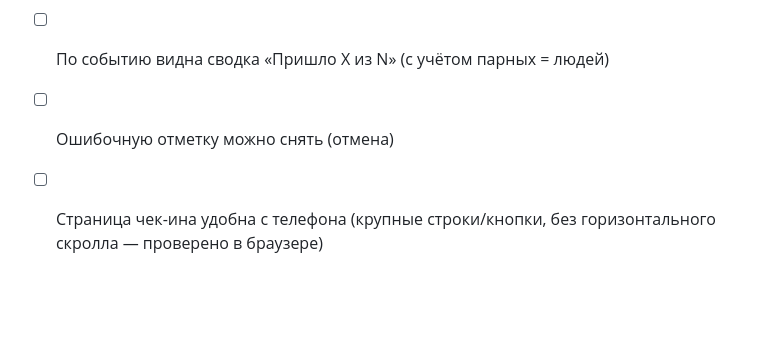
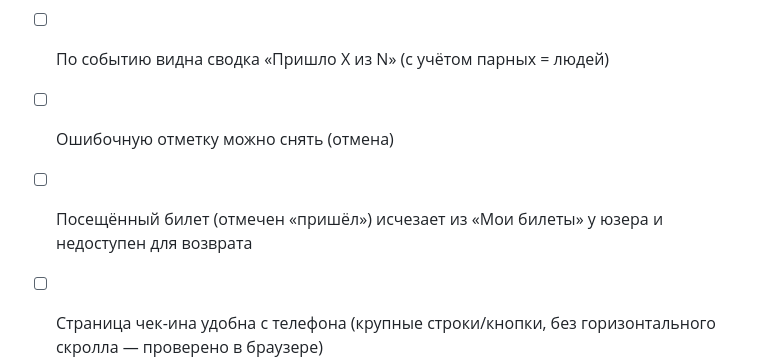
Before and after one commit to dimatolpygin/club_order, a Markdown page: docs/07_ROADMAP.md, the part around the change. Drawn GitHub-style; blank space fills up the shorter version.

Commit message:
docs(stage-34): + критерий — посещённый билет уходит из «Мои билеты» и без возврата
Co-Authored-By: Claude Opus 4.8 <noreply@anthropic.com>

```diff
--- a/docs/07_ROADMAP.md
+++ b/docs/07_ROADMAP.md
@@ -885,5 +885,6 @@ check-in лист для сверки людей на входе.
 - [ ] У оплаченного билета есть кнопка «Отметить пришёл»; повтор не задваивает (защита от двойного прохода)
 - [ ] По событию видна сводка «Пришло X из N» (с учётом парных = людей)
 - [ ] Ошибочную отметку можно снять (отмена)
+- [ ] Посещённый билет (отмечен «пришёл») исчезает из «Мои билеты» у юзера и недоступен для возврата
 - [ ] Страница чек-ина удобна с телефона (крупные строки/кнопки, без горизонтального скролла — проверено в браузере)
 - [ ] Заказчик подтвердил приёмку вживую
```
